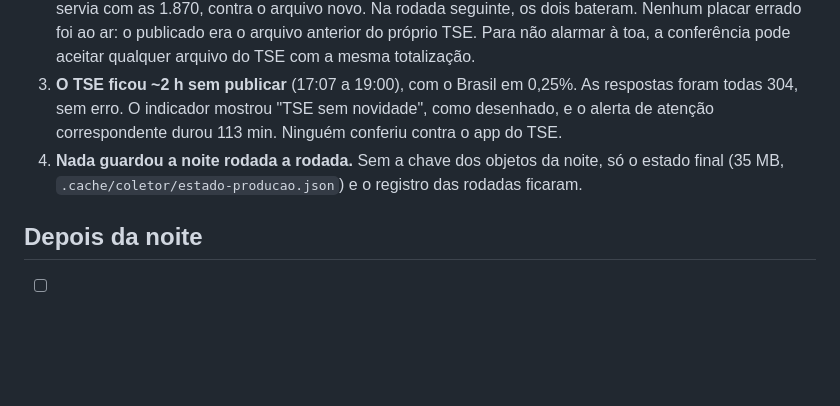
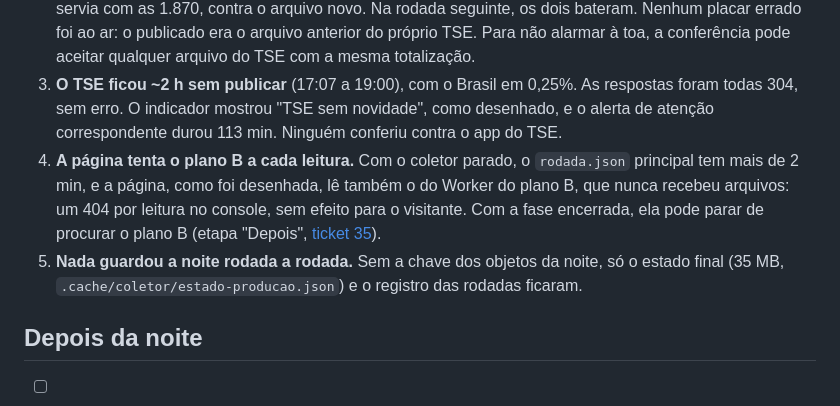
Before and after one commit to HiggsWRX/apurador, a Markdown page: docs/noite/2026-10-25.md, the part around the change. Rendered like a GitHub page; blank space fills up the shorter version.

Commit message:
Resolve o CI vermelho (ticket 36)
Co-Authored-By: Claude Opus 5.5 <noreply@anthropic.com>

```diff
--- a/docs/noite/2026-10-25.md
+++ b/docs/noite/2026-10-25.md
@@ -70,7 +70,8 @@ O "Como a projeção se saiu" do [ticket 35](../../.scratch/apurador-2026-constr
    - **Correção** (26/10, 10:31): o dono regravou só o `rodada.json` no R2 com `textosPreditivos: false` (`.cache/correcao-rodada/`, com o publicado antes ao lado). A página descarta todo preditivo com a chave desligada: no Brasil, em SP e na cidade de São Paulo, nenhum "09:05" nem "Projeção do Apurador:", com o placar, a narração factual e a indicação iguais. O conserto no código (`maisNovo` só com os arquivos do Brasil e das UFs, na hora de Brasília) fica para um ticket.
 2. **Placar divergente às 19:04:32, um falso alarme.** Na rodada #715, o TSE publicou um arquivo novo do Brasil com a mesma totalização (17:07:37) e mais seções: 1.909 (0,38%) contra 1.870 (0,37%), com os mesmos votos. O painel guarda o placar do TSE pela totalização (`placares`, em `packages/coletor/src/painel-do-coletor.ts`) e passou a conferir o `BR.json` público, que a borda ainda servia com as 1.870, contra o arquivo novo. Na rodada seguinte, os dois bateram. Nenhum placar errado foi ao ar: o publicado era o arquivo anterior do próprio TSE. Para não alarmar à toa, a conferência pode aceitar qualquer arquivo do TSE com a mesma totalização.
 3. **O TSE ficou ~2 h sem publicar** (17:07 a 19:00), com o Brasil em 0,25%. As respostas foram todas 304, sem erro. O indicador mostrou "TSE sem novidade", como desenhado, e o alerta de atenção correspondente durou 113 min. Ninguém conferiu contra o app do TSE.
-4. **Nada guardou a noite rodada a rodada.** Sem a chave dos objetos da noite, só o estado final (35 MB, `.cache/coletor/estado-producao.json`) e o registro das rodadas ficaram.
+4. **A página tenta o plano B a cada leitura.** Com o coletor parado, o `rodada.json` principal tem mais de 2 min, e a página, como foi desenhada, lê também o do Worker do plano B, que nunca recebeu arquivos: um 404 por leitura no console, sem efeito para o visitante. Com a fase encerrada, ela pode parar de procurar o plano B (etapa "Depois", [ticket 35](../../.scratch/apurador-2026-construcao/issues/35-etapa-depois.md)).
+5. **Nada guardou a noite rodada a rodada.** Sem a chave dos objetos da noite, só o estado final (35 MB, `.cache/coletor/estado-producao.json`) e o registro das rodadas ficaram.
 
 ## Depois da noite
 
```
Also changed, not shown: 1 other file.
